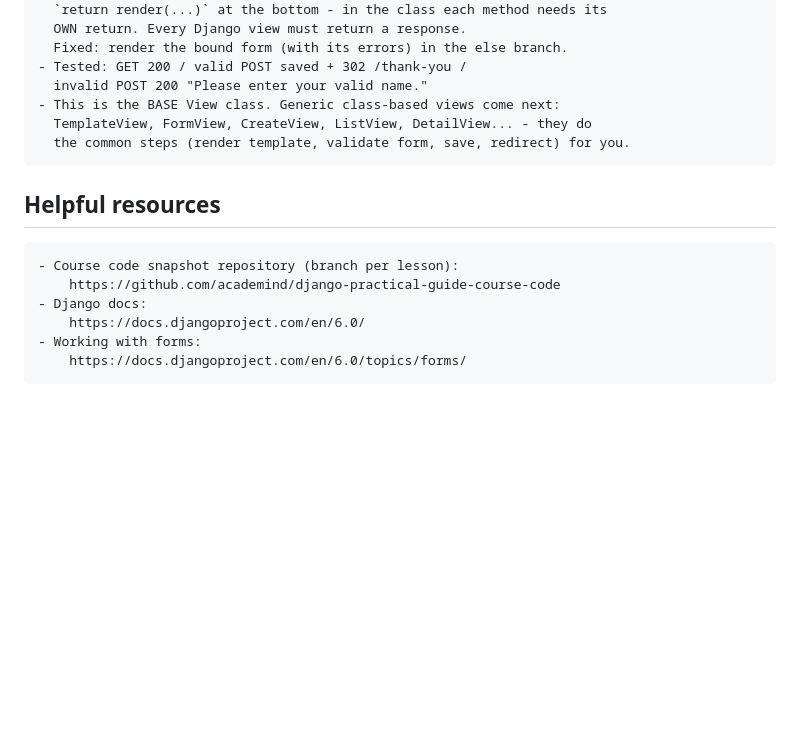
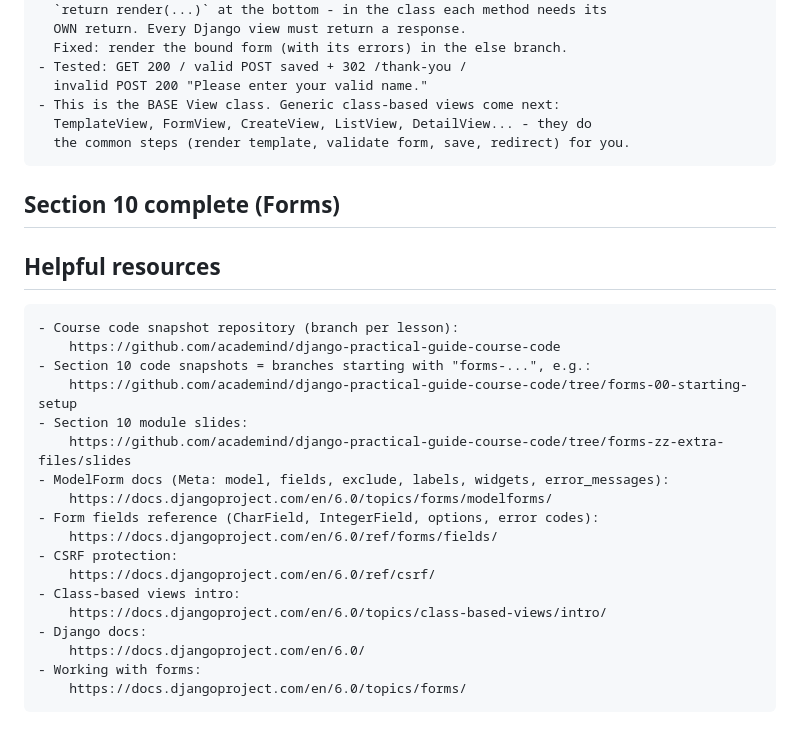
Before and after one commit to sachincmanjrekar/django_complete, a Markdown page: feedback/LEARNING_LOG.md, the part around the change. Drawn GitHub-style; blank space fills up the shorter version.

Commit message:
Finish section 10: course links and docs in learning log
Co-Authored-By: Claude Opus 5.5 <noreply@anthropic.com>

```diff
--- a/feedback/LEARNING_LOG.md
+++ b/feedback/LEARNING_LOG.md
@@ -637,10 +637,24 @@
       TemplateView, FormView, CreateView, ListView, DetailView... - they do
       the common steps (render template, validate form, save, redirect) for you.
 
+## Section 10 complete (Forms)
+
 ## Helpful resources
 
     - Course code snapshot repository (branch per lesson):
         https://github.com/academind/django-practical-guide-course-code
+    - Section 10 code snapshots = branches starting with "forms-...", e.g.:
+        https://github.com/academind/django-practical-guide-course-code/tree/forms-00-starting-setup
+    - Section 10 module slides:
+        https://github.com/academind/django-practical-guide-course-code/tree/forms-zz-extra-files/slides
+    - ModelForm docs (Meta: model, fields, exclude, labels, widgets, error_messages):
+        https://docs.djangoproject.com/en/6.0/topics/forms/modelforms/
+    - Form fields reference (CharField, IntegerField, options, error codes):
+        https://docs.djangoproject.com/en/6.0/ref/forms/fields/
+    - CSRF protection:
+        https://docs.djangoproject.com/en/6.0/ref/csrf/
+    - Class-based views intro:
+        https://docs.djangoproject.com/en/6.0/topics/class-based-views/intro/
     - Django docs:
         https://docs.djangoproject.com/en/6.0/
     - Working with forms:
```
